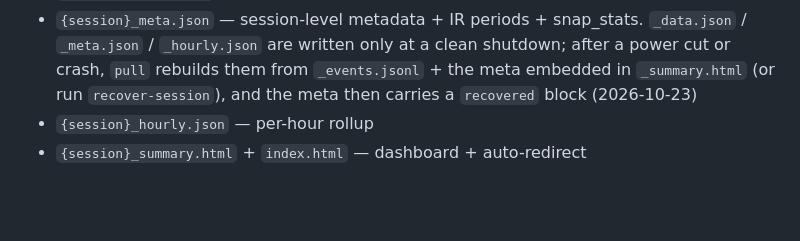
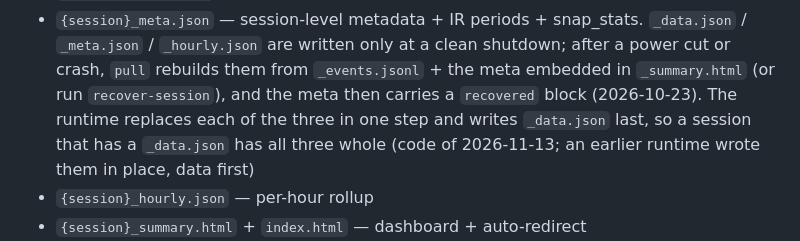
Before and after one commit to nicholasaross/StreetTracker, a Markdown page: docs/session_files.md, the part around the change. GitHub-like rendering; blank space fills up the shorter version.

```diff
--- a/docs/session_files.md
+++ b/docs/session_files.md
@@ -40,7 +40,10 @@ Session files:
   shutdown; after a power cut or crash, `pull` rebuilds them from
   `_events.jsonl` + the meta embedded in `_summary.html` (or run
   `recover-session`), and the meta then carries a `recovered` block
-  (2026-10-23)
+  (2026-10-23). The runtime replaces each of the three in one step and
+  writes `_data.json` last, so a session that has a `_data.json` has all
+  three whole (code of 2026-11-13; an earlier runtime wrote them in place,
+  data first)
 - `{session}_hourly.json` — per-hour rollup
 - `{session}_summary.html` + `index.html` — dashboard + auto-redirect
 - `{session}_alpr.json` + `{session}_alpr_by_track.json` — per-image
```
Also changed, not shown: CLAUDE.md (+17 -5 lines), docs/history/project.md (+42 -0 lines).
